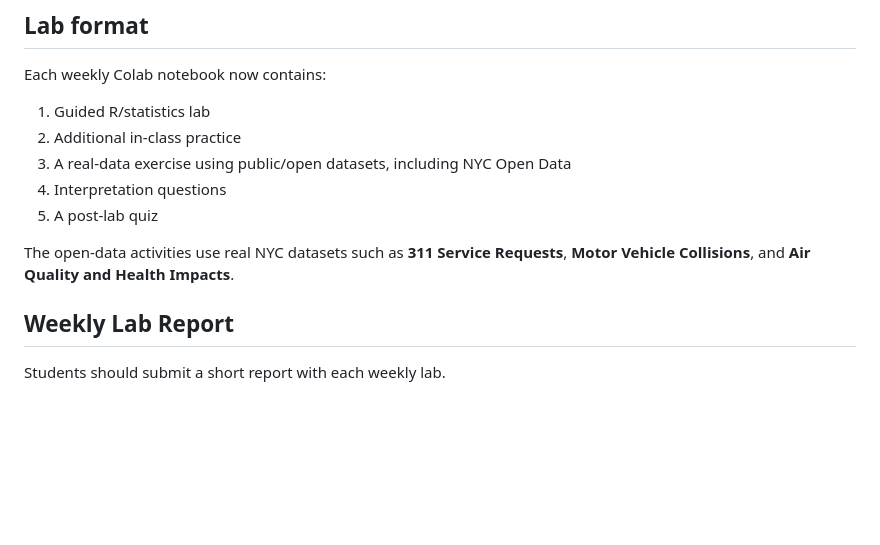
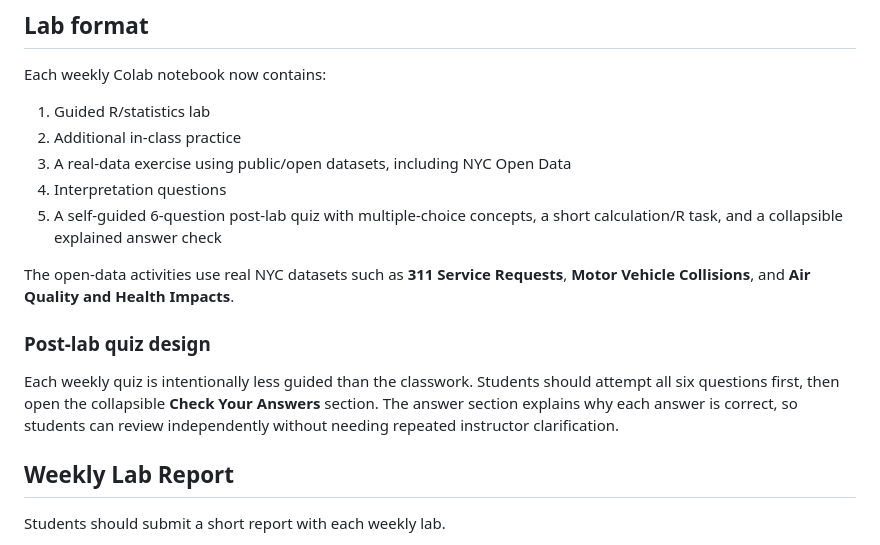
Before and after one commit to iqram20/statisticsR, a Markdown page: README.md, the part around the change. Rendered like a GitHub page; blank space fills up the shorter version.

Commit message:
Document self-guided post-lab quiz format

```diff
--- a/README.md
+++ b/README.md
@@ -42,11 +42,15 @@ Each weekly Colab notebook now contains:
 2. Additional in-class practice
 3. A real-data exercise using public/open datasets, including NYC Open Data
 4. Interpretation questions
-5. A post-lab quiz
+5. A self-guided 6-question post-lab quiz with multiple-choice concepts, a short calculation/R task, and a collapsible explained answer check
 
 The open-data activities use real NYC datasets such as **311 Service Requests**, **Motor Vehicle Collisions**, and **Air Quality and Health Impacts**.
 
 
+
+### Post-lab quiz design
+
+Each weekly quiz is intentionally less guided than the classwork. Students should attempt all six questions first, then open the collapsible **Check Your Answers** section. The answer section explains why each answer is correct, so students can review independently without needing repeated instructor clarification.
 
 ## Weekly Lab Report
 
```
